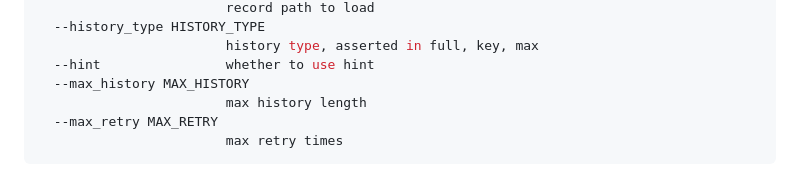
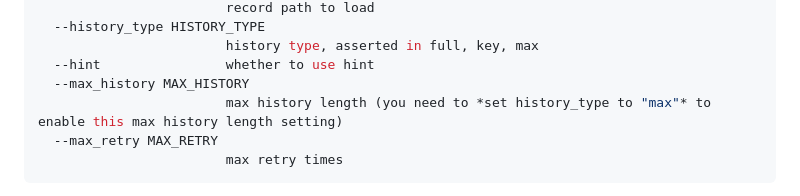
Before and after one commit to yanan1116/EscapeCraft, a Markdown page: README.md, the part around the change. GitHub-like rendering.

````diff
--- a/README.md
+++ b/README.md
@@ -102,7 +102,7 @@ options:
                         history type, asserted in full, key, max
   --hint                whether to use hint
   --max_history MAX_HISTORY
-                        max history length
+                        max history length (you need to *set history_type to "max"* to enable this max history length setting)
   --max_retry MAX_RETRY
                         max retry times
 ```
````
